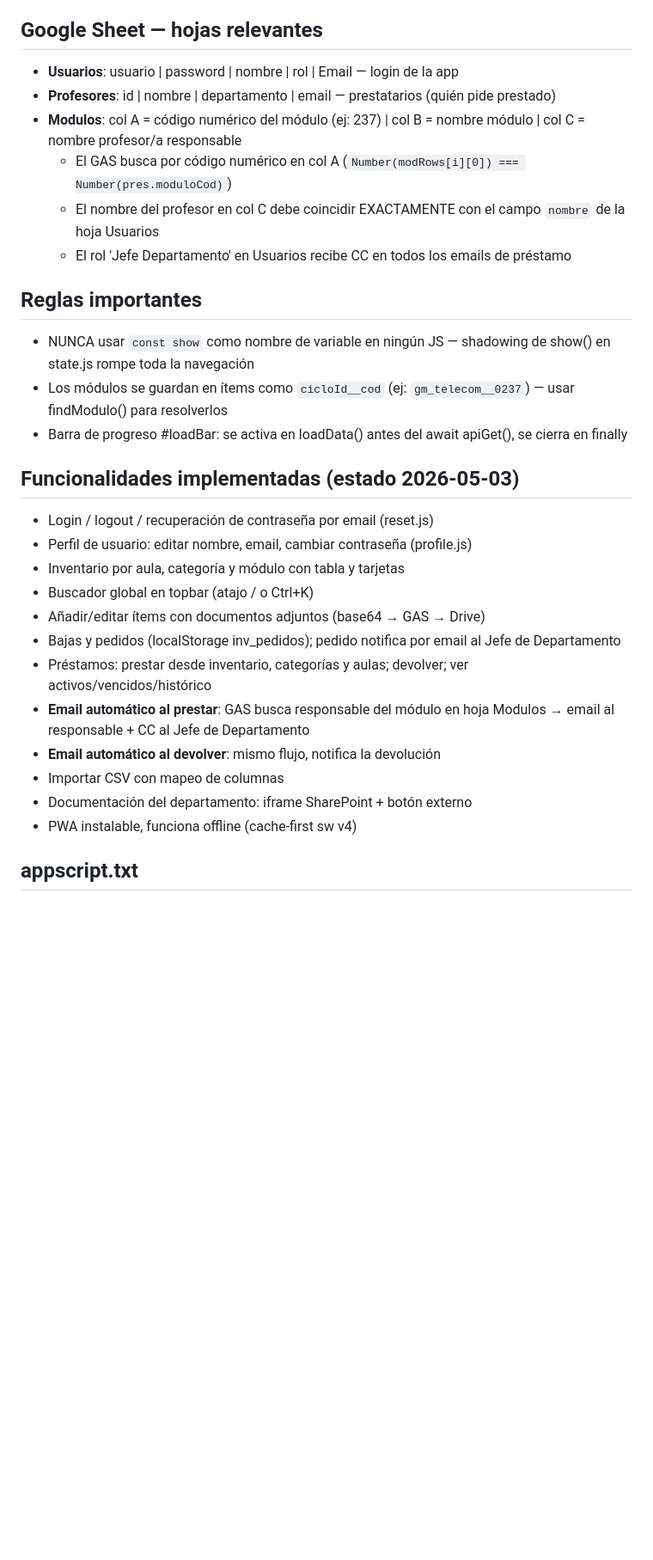
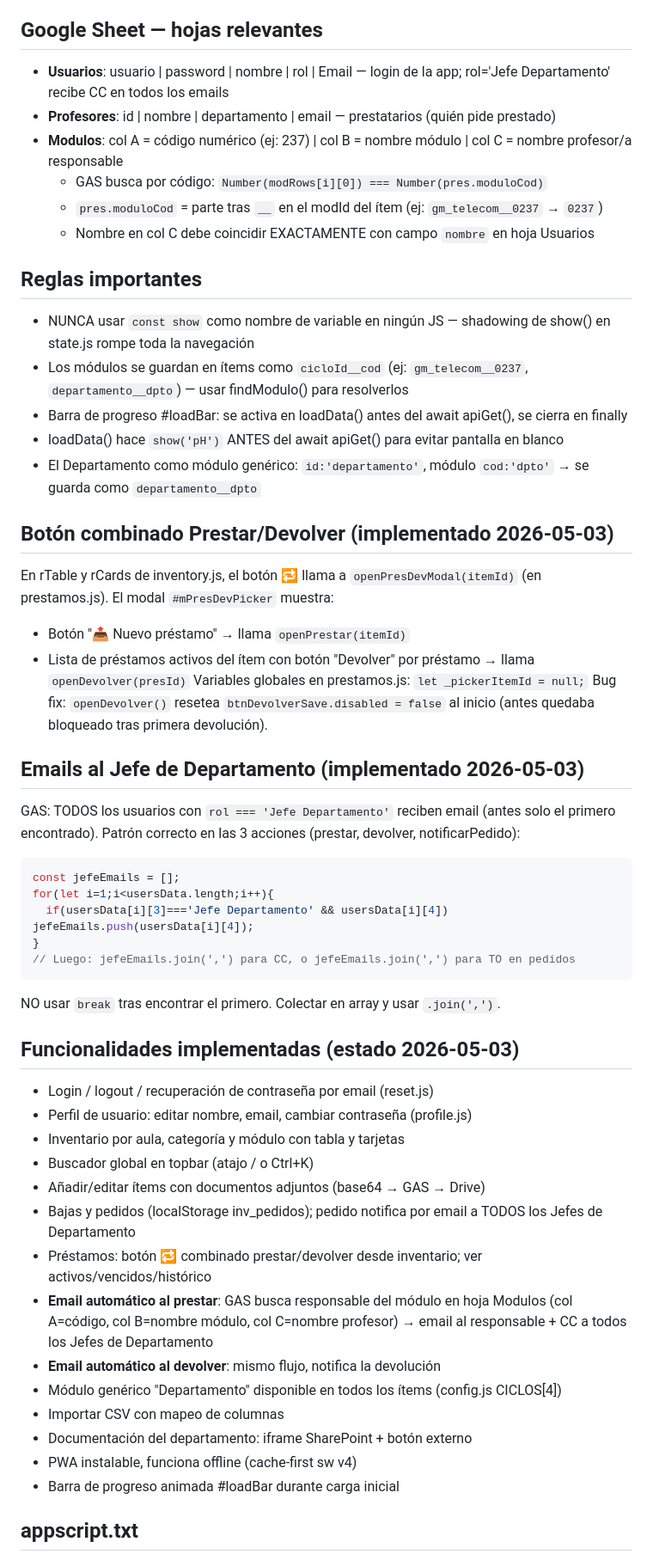
Before and after one commit to sebantonio/inventarioDepartamento, a Markdown page: CLAUDE.md, the part around one of its changes. Shown at 86% size. Drawn GitHub-style; blank space fills up the shorter version.

Commit message:
actualizar CLAUDE.md: botón 🔁 combinado, módulo Departamento, emails todos los Jefes, loadBar
Co-Authored-By: Claude Sonnet 4.6 <noreply@anthropic.com>

````diff
--- a/CLAUDE.md
+++ b/CLAUDE.md
@@ -38,17 +38,39 @@ config → state → api → docs → search → home → inventory → modal-it
 - Para forzar actualización en clientes: subir VERSION en sw.js
 
 ## Google Sheet — hojas relevantes
-- **Usuarios**: usuario | password | nombre | rol | Email — login de la app
+- **Usuarios**: usuario | password | nombre | rol | Email — login de la app; rol='Jefe Departamento' recibe CC en todos los emails
 - **Profesores**: id | nombre | departamento | email — prestatarios (quién pide prestado)
-- **Modulos**: col A = código numérico del módulo (ej: 237) | col B = nombre módulo | col C = nombre profesor/a responsable
-  - El GAS busca por código numérico en col A (`Number(modRows[i][0]) === Number(pres.moduloCod)`)
-  - El nombre del profesor en col C debe coincidir EXACTAMENTE con el campo `nombre` de la hoja Usuarios
-  - El rol 'Jefe Departamento' en Usuarios recibe CC en todos los emails de préstamo
+- **Modulos**: col A = código numérico (ej: 237) | col B = nombre módulo | col C = nombre profesor/a responsable
+  - GAS busca por código: `Number(modRows[i][0]) === Number(pres.moduloCod)`
+  - `pres.moduloCod` = parte tras `__` en el modId del ítem (ej: `gm_telecom__0237` → `0237`)
+  - Nombre en col C debe coincidir EXACTAMENTE con campo `nombre` en hoja Usuarios
 
 ## Reglas importantes
 - NUNCA usar `const show` como nombre de variable en ningún JS — shadowing de show() en state.js rompe toda la navegación
-- Los módulos se guardan en ítems como `cicloId__cod` (ej: `gm_telecom__0237`) — usar findModulo() para resolverlos
+- Los módulos se guardan en ítems como `cicloId__cod` (ej: `gm_telecom__0237`, `departamento__dpto`) — usar findModulo() para resolverlos
 - Barra de progreso #loadBar: se activa en loadData() antes del await apiGet(), se cierra en finally
+- loadData() hace `show('pH')` ANTES del await apiGet() para evitar pantalla en blanco
+- El Departamento como módulo genérico: `id:'departamento'`, módulo `cod:'dpto'` → se guarda como `departamento__dpto`
+
+## Botón combinado Prestar/Devolver (implementado 2026-05-03)
+En rTable y rCards de inventory.js, el botón 🔁 llama a `openPresDevModal(itemId)` (en prestamos.js).
+El modal `#mPresDevPicker` muestra:
+- Botón "📤 Nuevo préstamo" → llama `openPrestar(itemId)`
+- Lista de préstamos activos del ítem con botón "Devolver" por préstamo → llama `openDevolver(presId)`
+Variables globales en prestamos.js: `let _pickerItemId = null;`
+Bug fix: `openDevolver()` resetea `btnDevolverSave.disabled = false` al inicio (antes quedaba bloqueado tras primera devolución).
+
+## Emails al Jefe de Departamento (implementado 2026-05-03)
+GAS: TODOS los usuarios con `rol === 'Jefe Departamento'` reciben email (antes solo el primero encontrado).
+Patrón correcto en las 3 acciones (prestar, devolver, notificarPedido):
+```javascript
+const jefeEmails = [];
+for(let i=1;i<usersData.length;i++){
+  if(usersData[i][3]==='Jefe Departamento' && usersData[i][4]) jefeEmails.push(usersData[i][4]);
+}
+// Luego: jefeEmails.join(',') para CC, o jefeEmails.join(',') para TO en pedidos
+```
+NO usar `break` tras encontrar el primero. Colectar en array y usar `.join(',')`.
 
 ## Funcionalidades implementadas (estado 2026-05-03)
 - Login / logout / recuperación de contraseña por email (reset.js)
@@ -56,13 +78,15 @@ config → state → api → docs → search → home → inventory → modal-it
 - Inventario por aula, categoría y módulo con tabla y tarjetas
 - Buscador global en topbar (atajo / o Ctrl+K)
 - Añadir/editar ítems con documentos adjuntos (base64 → GAS → Drive)
-- Bajas y pedidos (localStorage inv_pedidos); pedido notifica por email al Jefe de Departamento
-- Préstamos: prestar desde inventario, categorías y aulas; devolver; ver activos/vencidos/histórico
-- **Email automático al prestar**: GAS busca responsable del módulo en hoja Modulos → email al responsable + CC al Jefe de Departamento
+- Bajas y pedidos (localStorage inv_pedidos); pedido notifica por email a TODOS los Jefes de Departamento
+- Préstamos: botón 🔁 combinado prestar/devolver desde inventario; ver activos/vencidos/histórico
+- **Email automático al prestar**: GAS busca responsable del módulo en hoja Modulos (col A=código, col B=nombre módulo, col C=nombre profesor) → email al responsable + CC a todos los Jefes de Departamento
 - **Email automático al devolver**: mismo flujo, notifica la devolución
+- Módulo genérico "Departamento" disponible en todos los ítems (config.js CICLOS[4])
 - Importar CSV con mapeo de columnas
 - Documentación del departamento: iframe SharePoint + botón externo
 - PWA instalable, funciona offline (cache-first sw v4)
+- Barra de progreso animada #loadBar durante carga inicial
 
 ## appscript.txt
 Contiene el código completo del backend GAS. Para actualizar el backend hay que copiar el contenido en el editor de Google Apps Script y redesplegar como aplicación web.
````
Also changed, not shown: other parts of CLAUDE.md (+5 -5 lines).
